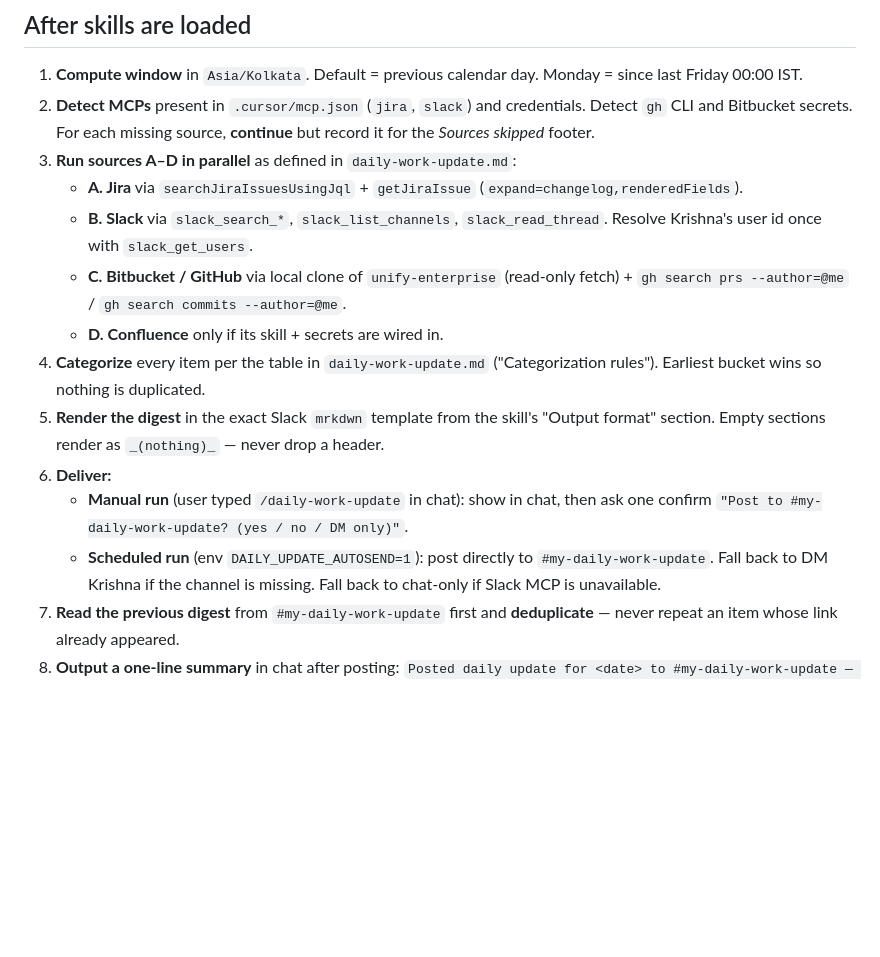
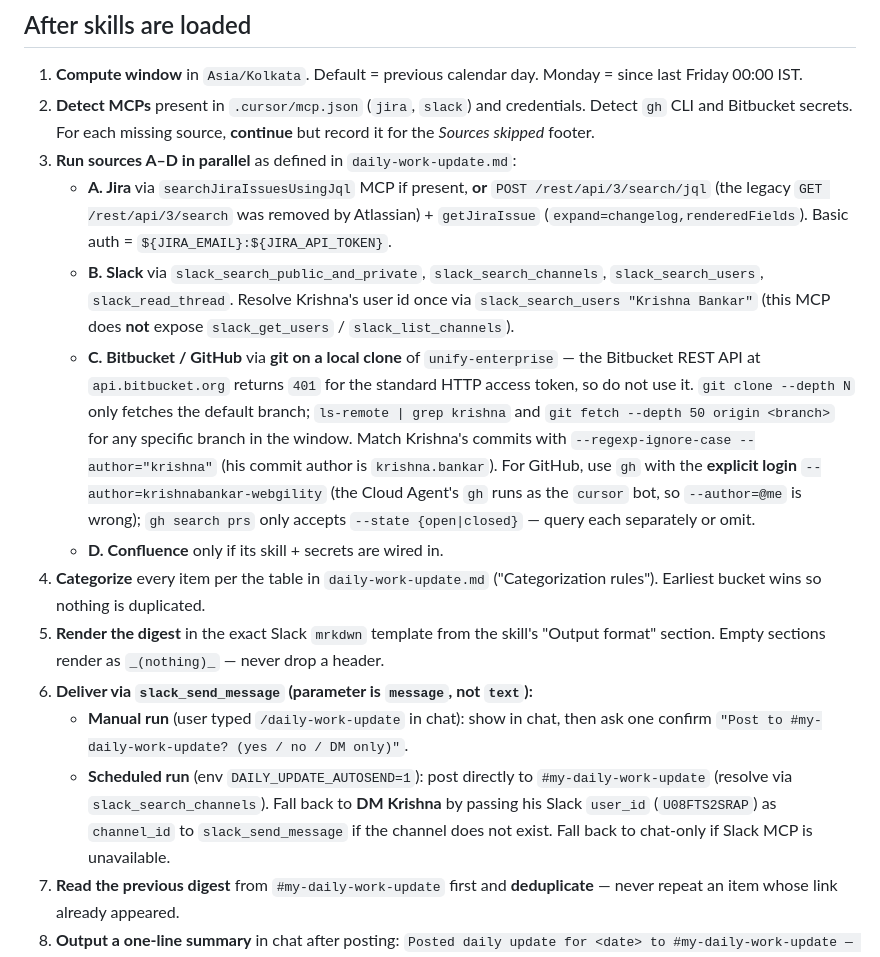
Before and after one commit to krishnabankar-webgility/AskAI, a Markdown page: .cursor/agents/daily-work-update.md, the part around the change. GitHub-like rendering; blank space fills up the shorter version.

```diff
--- a/.cursor/agents/daily-work-update.md
+++ b/.cursor/agents/daily-work-update.md
@@ -30,15 +30,15 @@ Before any analysis or writes, **read all of the following files in order** usin
 1. **Compute window** in `Asia/Kolkata`. Default = previous calendar day. Monday = since last Friday 00:00 IST.
 2. **Detect MCPs** present in `.cursor/mcp.json` (`jira`, `slack`) and credentials. Detect `gh` CLI and Bitbucket secrets. For each missing source, **continue** but record it for the *Sources skipped* footer.
 3. **Run sources A–D in parallel** as defined in `daily-work-update.md`:
-   - **A. Jira** via `searchJiraIssuesUsingJql` + `getJiraIssue` (`expand=changelog,renderedFields`).
-   - **B. Slack** via `slack_search_*`, `slack_list_channels`, `slack_read_thread`. Resolve Krishna's user id once with `slack_get_users`.
-   - **C. Bitbucket / GitHub** via local clone of `unify-enterprise` (read-only fetch) + `gh search prs --author=@me` / `gh search commits --author=@me`.
+   - **A. Jira** via `searchJiraIssuesUsingJql` MCP if present, **or** `POST /rest/api/3/search/jql` (the legacy `GET /rest/api/3/search` was removed by Atlassian) + `getJiraIssue` (`expand=changelog,renderedFields`). Basic auth = `${JIRA_EMAIL}:${JIRA_API_TOKEN}`.
+   - **B. Slack** via `slack_search_public_and_private`, `slack_search_channels`, `slack_search_users`, `slack_read_thread`. Resolve Krishna's user id once via `slack_search_users "Krishna Bankar"` (this MCP does **not** expose `slack_get_users` / `slack_list_channels`).
+   - **C. Bitbucket / GitHub** via **git on a local clone** of `unify-enterprise` — the Bitbucket REST API at `api.bitbucket.org` returns `401` for the standard HTTP access token, so do not use it. `git clone --depth N` only fetches the default branch; `ls-remote | grep krishna` and `git fetch --depth 50 origin <branch>` for any specific branch in the window. Match Krishna's commits with `--regexp-ignore-case --author="krishna"` (his commit author is `krishna.bankar`). For GitHub, use `gh` with the **explicit login** `--author=krishnabankar-webgility` (the Cloud Agent's `gh` runs as the `cursor` bot, so `--author=@me` is wrong); `gh search prs` only accepts `--state {open|closed}` — query each separately or omit.
    - **D. Confluence** only if its skill + secrets are wired in.
 4. **Categorize** every item per the table in `daily-work-update.md` ("Categorization rules"). Earliest bucket wins so nothing is duplicated.
 5. **Render the digest** in the exact Slack `mrkdwn` template from the skill's "Output format" section. Empty sections render as `_(nothing)_` — never drop a header.
-6. **Deliver:**
+6. **Deliver via `slack_send_message` (parameter is `message`, not `text`):**
    - **Manual run** (user typed `/daily-work-update` in chat): show in chat, then ask one confirm `"Post to #my-daily-work-update? (yes / no / DM only)"`.
-   - **Scheduled run** (env `DAILY_UPDATE_AUTOSEND=1`): post directly to `#my-daily-work-update`. Fall back to DM Krishna if the channel is missing. Fall back to chat-only if Slack MCP is unavailable.
+   - **Scheduled run** (env `DAILY_UPDATE_AUTOSEND=1`): post directly to `#my-daily-work-update` (resolve via `slack_search_channels`). Fall back to **DM Krishna** by passing his Slack `user_id` (`U08FTS2SRAP`) as `channel_id` to `slack_send_message` if the channel does not exist. Fall back to chat-only if Slack MCP is unavailable.
 7. **Read the previous digest** from `#my-daily-work-update` first and **deduplicate** — never repeat an item whose link already appeared.
 8. **Output a one-line summary** in chat after posting: `Posted daily update for <date> to #my-daily-work-update — N items (Y / T / P).`
 
```
Also changed, not shown: .cursor/skill-library/daily-work-update.md (+39 -19 lines), 1 other file.
